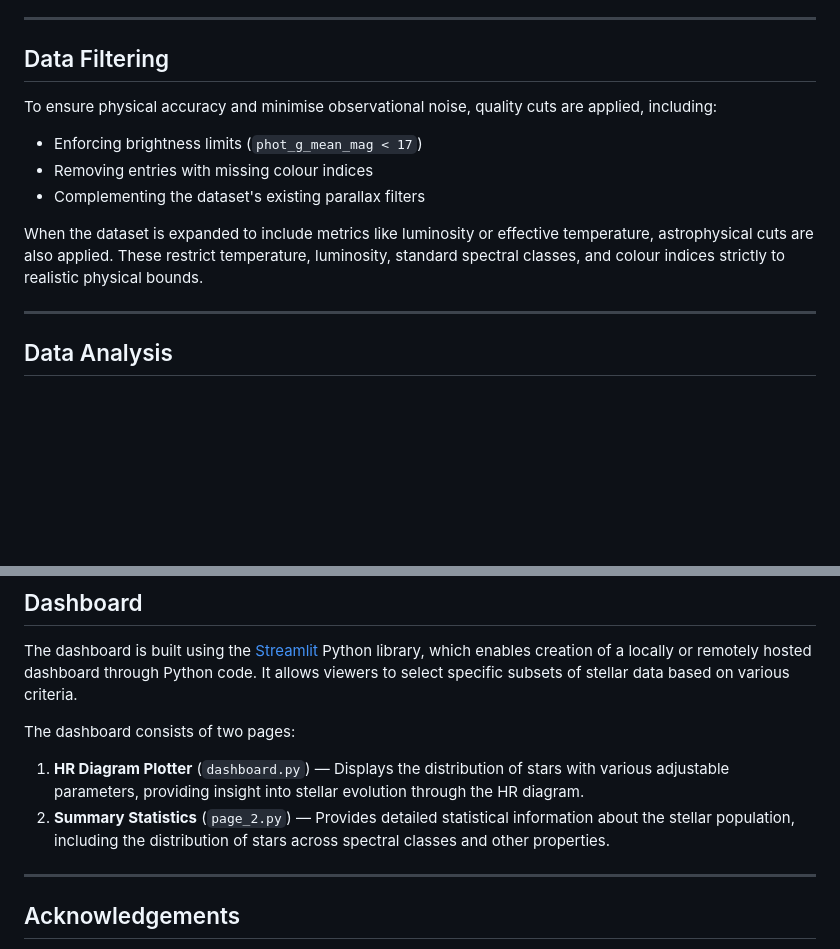
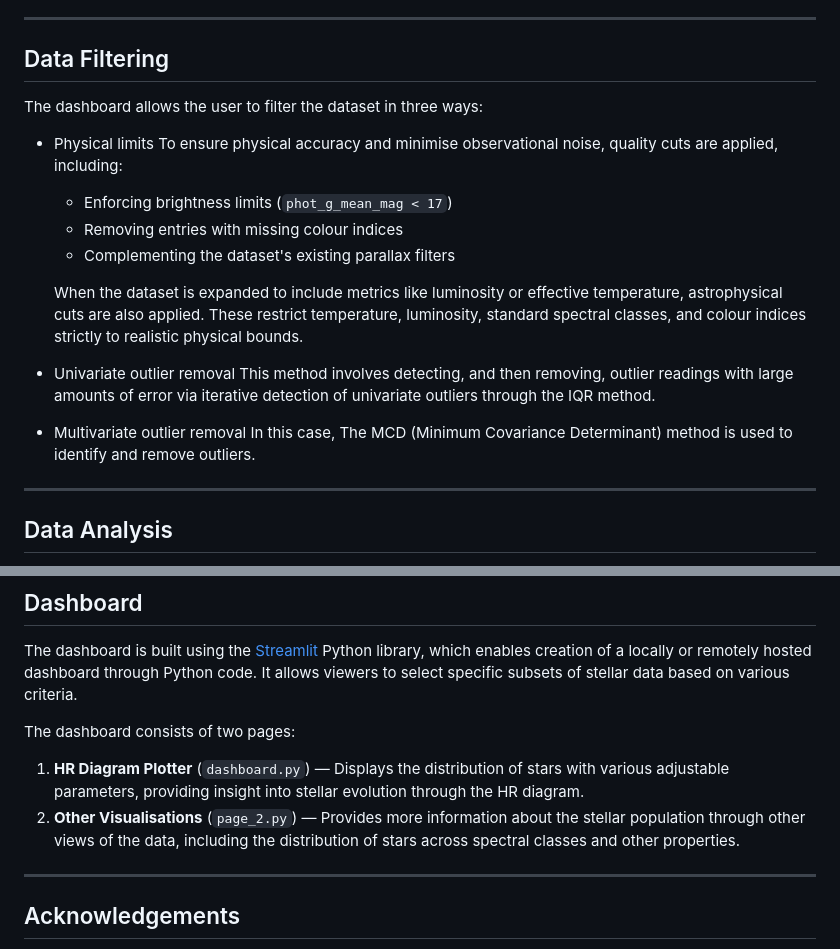
Before and after one commit to dd-10-10/Stellar-Population-and-HR-Diagram-Explorer, a Markdown page: README.md, 2 parts joined by grey strips. Rendered like a GitHub page; blank space fills up the shorter version.

Commit message:
Added different filter styles to README.md

```diff
--- a/README.md
+++ b/README.md
@@ -112,15 +112,21 @@ The stellar data is stratified based on distance and obtained from the Gaia miss
 ---
 
 ## Data Filtering
+The dashboard allows the user to filter the dataset in three ways:
+- Physical limits
+    To ensure physical accuracy and minimise observational noise, quality cuts are applied, including:
 
-To ensure physical accuracy and minimise observational noise, quality cuts are applied, including:
+    - Enforcing brightness limits (`phot_g_mean_mag < 17`)
+    - Removing entries with missing colour indices
+    - Complementing the dataset's existing parallax filters
 
-- Enforcing brightness limits (`phot_g_mean_mag < 17`)
-- Removing entries with missing colour indices
-- Complementing the dataset's existing parallax filters
+    When the dataset is expanded to include metrics like luminosity or effective temperature, astrophysical cuts are also applied. These restrict temperature, luminosity, standard spectral classes, and colour indices strictly to realistic physical bounds.
 
-When the dataset is expanded to include metrics like luminosity or effective temperature, astrophysical cuts are also applied. These restrict temperature, luminosity, standard spectral classes, and colour indices strictly to realistic physical bounds.
+- Univariate outlier removal
+    This method involves detecting, and then removing, outlier readings with large amounts of error via iterative detection of univariate outliers through the IQR method.
 
+- Multivariate outlier removal
+    In this case, The MCD (Minimum Covariance Determinant) method is used to identify and remove outliers.
 ---
 
 ## Data Analysis
@@ -151,7 +157,7 @@ The dashboard is built using the [Streamlit](https://streamlit.io/) Python libra
 The dashboard consists of two pages:
 
 1. **HR Diagram Plotter** (`dashboard.py`) — Displays the distribution of stars with various adjustable parameters, providing insight into stellar evolution through the HR diagram.
-2. **Summary Statistics** (`page_2.py`) — Provides detailed statistical information about the stellar population, including the distribution of stars across spectral classes and other properties.
+2. **Other Visualisations** (`page_2.py`) — Provides more information about the stellar population through other views of the data, including the distribution of stars across spectral classes and other properties.
 
 ---
 
```
